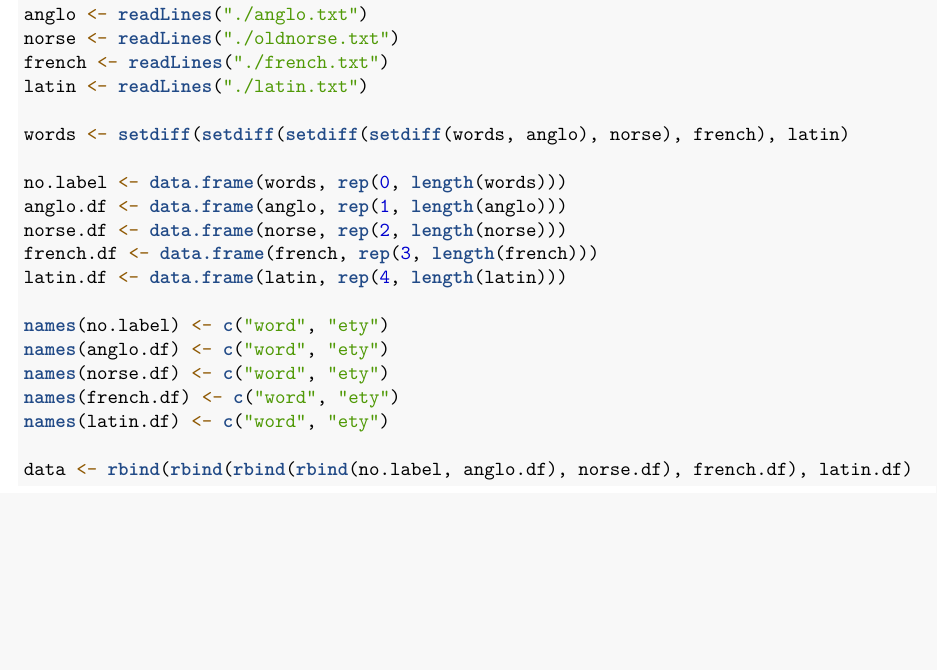
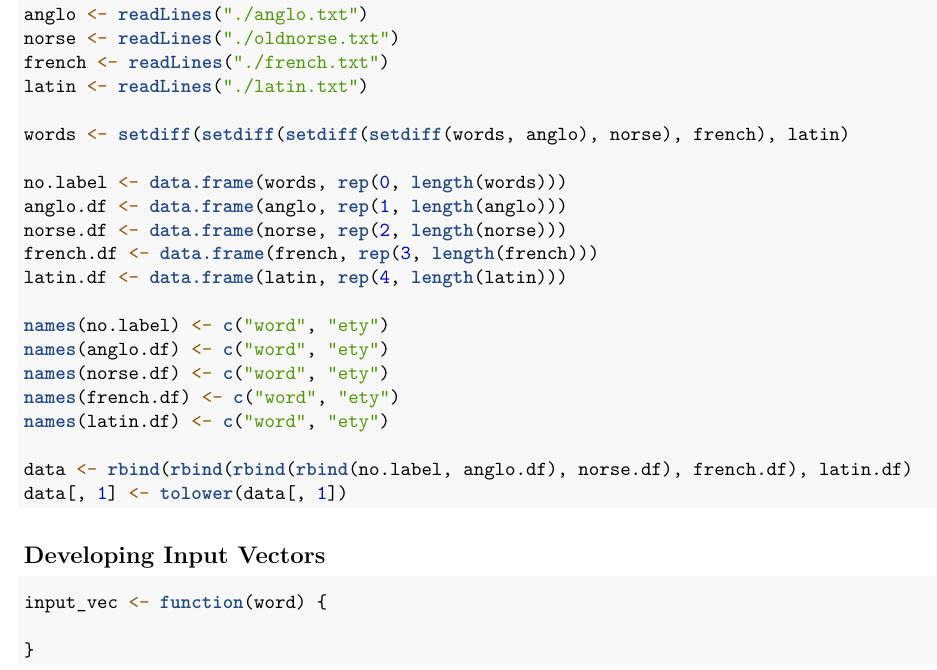
Before and after one commit to conorfalvey/Intro-to-R-Final-Project, an R Markdown document (FinalProject.Rmd): part of the page, cut so that both start at the same text, the shorter picture padded with empty space. Rendered offline with R 4.5, knitr and Pandoc, then LaTeX, with nearby package versions; common packages that the code uses without loading them are loaded.

Commit message:
Add knn stems

````diff
--- a/FinalProject.Rmd
+++ b/FinalProject.Rmd
@@ -33,6 +33,14 @@ names(french.df) <- c("word", "ety")
 names(latin.df) <- c("word", "ety")
 
 data <- rbind(rbind(rbind(rbind(no.label, anglo.df), norse.df), french.df), latin.df)
+data[, 1] <- tolower(data[, 1])
+```
+
+## Developing Input Vectors
+```{r}
+input_vec <- function(word) {
+
+}
 ```
 
 ##
````
